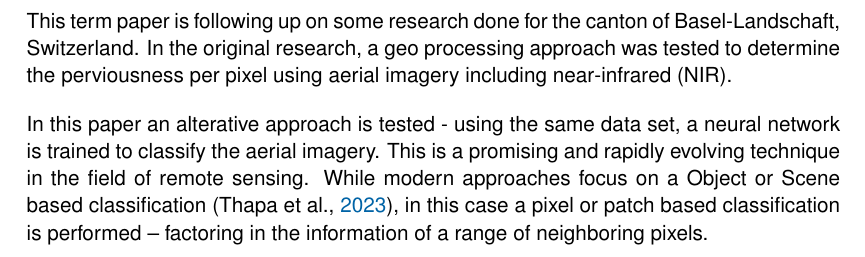
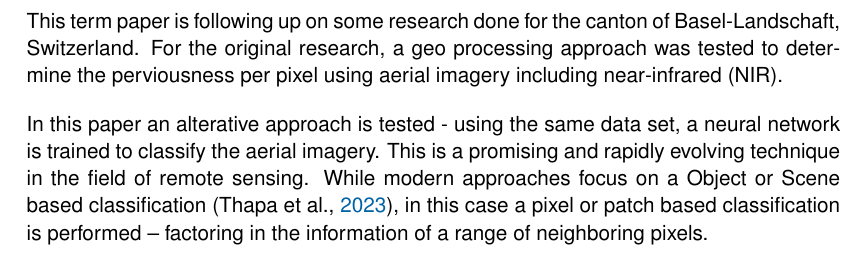
Before and after one commit to juliankraft/TermPaper2_RasterClassification, a LaTeX document (LaTeX/main.tex, which reads LaTeX/sections/01_introduction.tex): part of page 4 of 15, cut so that both start at the same text. Compiled offline with pdfLaTeX.

Commit message:
Introduction

```diff
--- a/LaTeX/sections/01_introduction.tex
+++ b/LaTeX/sections/01_introduction.tex
@@ -9,7 +9,7 @@
 \label{introduction}
 
 This term paper is following up on some research done for the canton of Basel-Landschaft, Switzerland.
-In the original research, a geo processing approach was tested to determine the perviousness
+For the original research, a geo processing approach was tested to determine the perviousness
 per pixel using aerial imagery including near-infrared (NIR).
 
 
```
